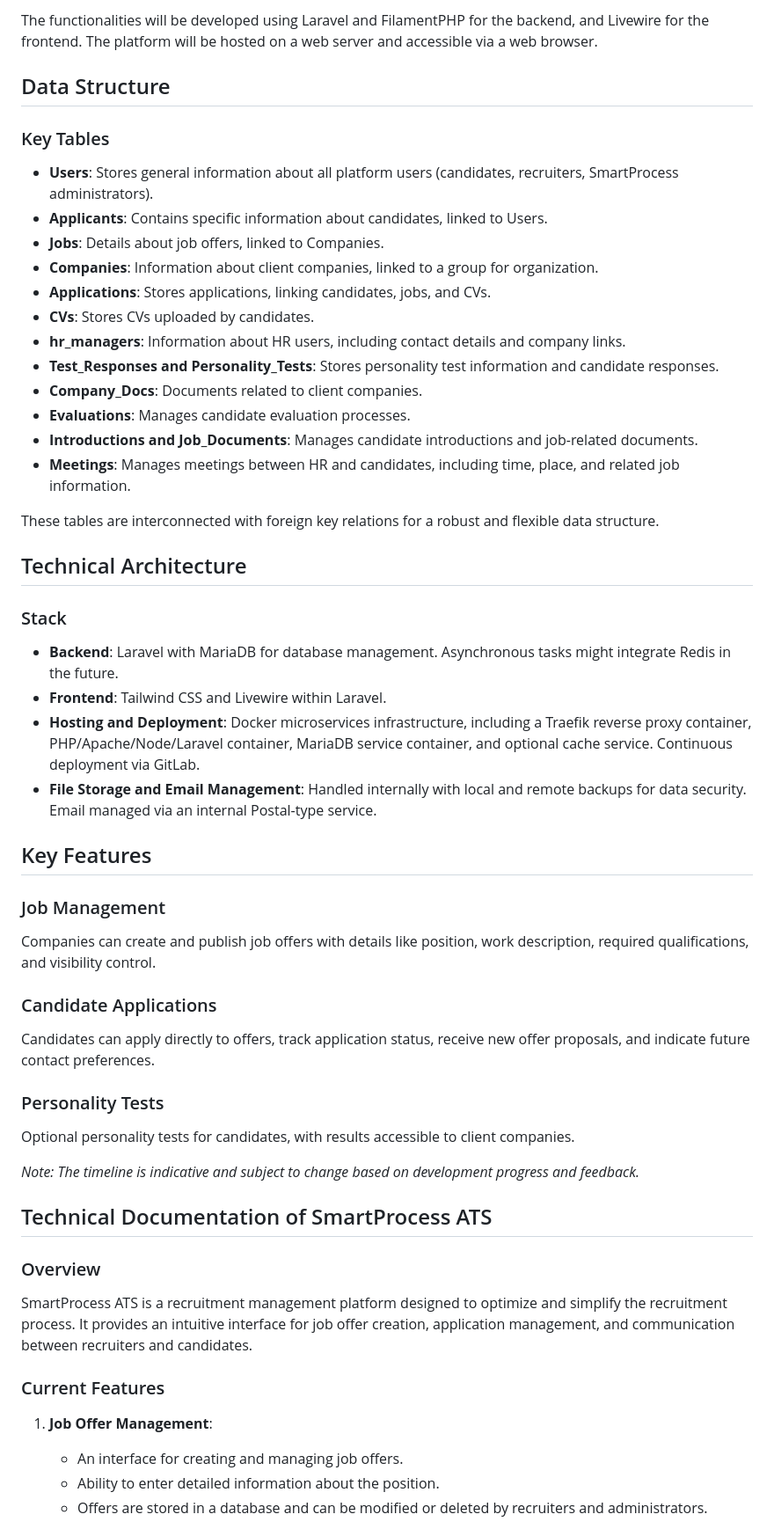
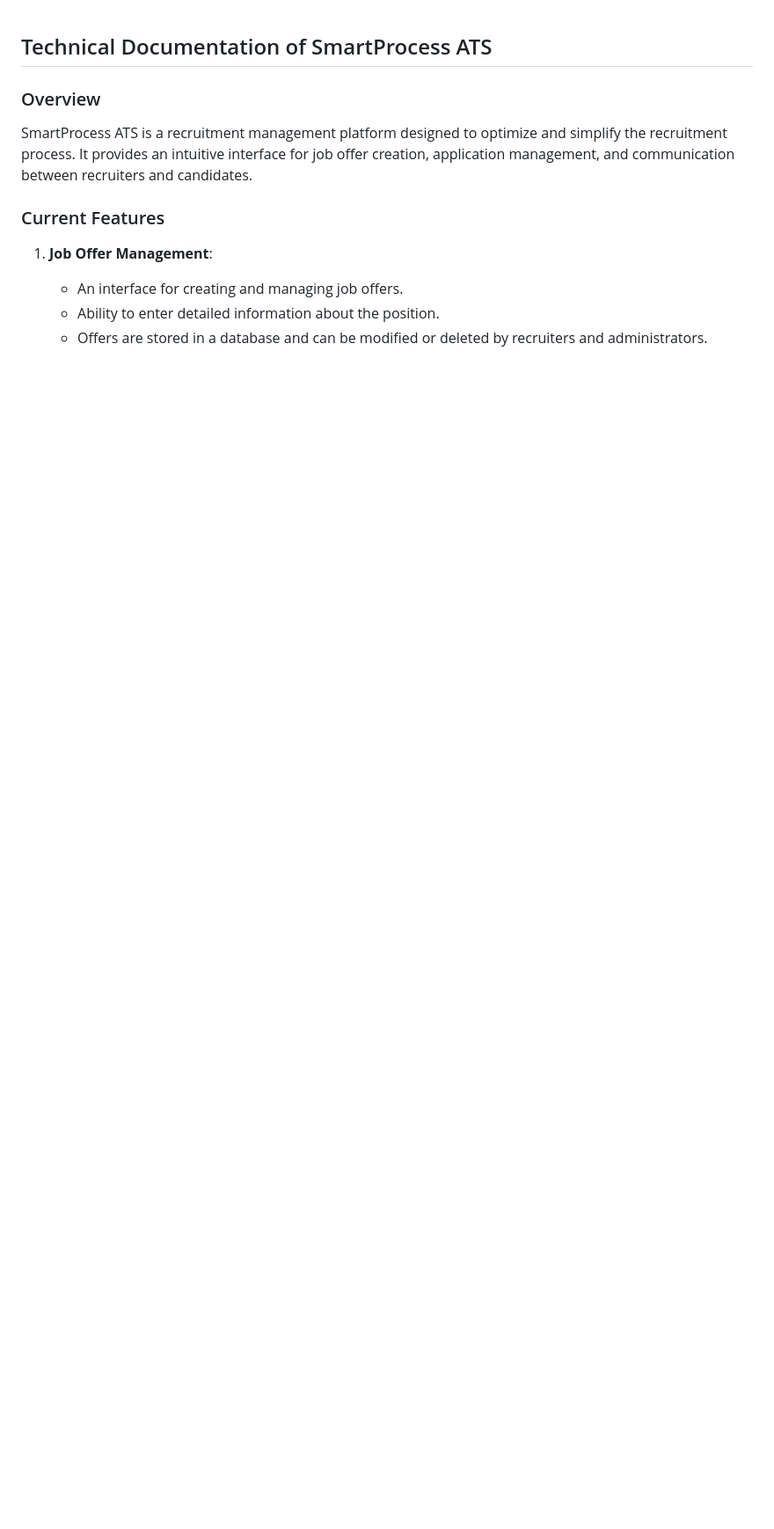
Before and after one commit to johnphilipdev/smart_profil, a Markdown page: README.md, the part around the change printed below. Shown: that part at 88% size. Rendered like a GitHub page; blank space fills up the shorter version.

```diff
--- a/README.md
+++ b/README.md
@@ -58,48 +1,3 @@ They can also share job offers on third party sites like google jobs or indeed a
-The functionalities will be developed using Laravel and FilamentPHP for the backend, and Livewire for the frontend. The platform will be hosted on a web server and accessible via a web browser.
-
-## Data Structure
-
-### Key Tables
-
-- **Users**: Stores general information about all platform users (candidates, recruiters, SmartProcess administrators).
-- **Applicants**: Contains specific information about candidates, linked to Users.
-- **Jobs**: Details about job offers, linked to Companies.
-- **Companies**: Information about client companies, linked to a group for organization.
-- **Applications**: Stores applications, linking candidates, jobs, and CVs.
-- **CVs**: Stores CVs uploaded by candidates.
-- **hr_managers**: Information about HR users, including contact details and company links.
-- **Test_Responses and Personality_Tests**: Stores personality test information and candidate responses.
-- **Company_Docs**: Documents related to client companies.
-- **Evaluations**: Manages candidate evaluation processes.
-- **Introductions and Job_Documents**: Manages candidate introductions and job-related documents.
-- **Meetings**: Manages meetings between HR and candidates, including time, place, and related job information.
-
-These tables are interconnected with foreign key relations for a robust and flexible data structure.
-
-## Technical Architecture
-
-### Stack
-
-- **Backend**: Laravel with MariaDB for database management. Asynchronous tasks might integrate Redis in the future.
-- **Frontend**: Tailwind CSS and Livewire within Laravel.
-- **Hosting and Deployment**: Docker microservices infrastructure, including a Traefik reverse proxy container, PHP/Apache/Node/Laravel container, MariaDB service container, and optional cache service. Continuous deployment via GitLab.
-- **File Storage and Email Management**: Handled internally with local and remote backups for data security. Email managed via an internal Postal-type service.
-
-## Key Features
-
-### Job Management
-
-Companies can create and publish job offers with details like position, work description, required qualifications, and visibility control.
-
-### Candidate Applications
-
-Candidates can apply directly to offers, track application status, receive new offer proposals, and indicate future contact preferences.
-
-### Personality Tests
-
-Optional personality tests for candidates, with results accessible to client companies.
-
-*Note: The timeline is indicative and subject to change based on development progress and feedback.*
 
 
 
```
Also changed, not shown: other parts of README.md (+0 -57 lines).
